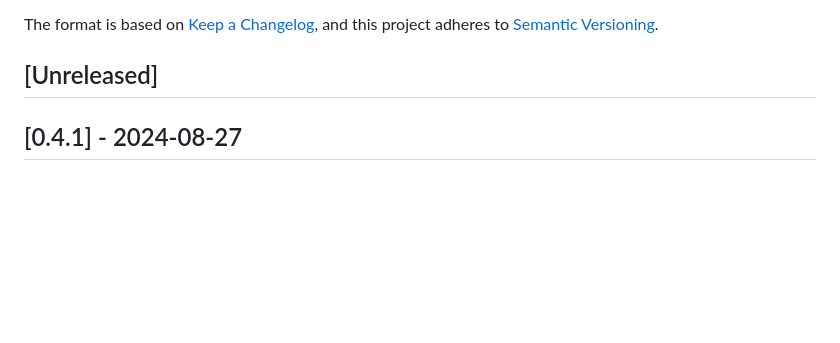
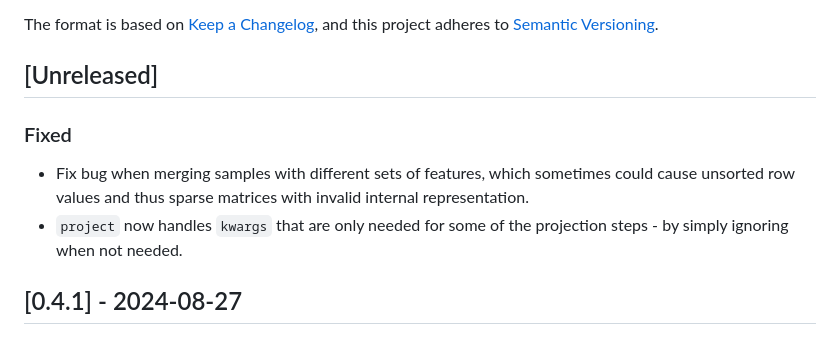
Before and after one commit to BioJulia/SingleCellProjections.jl, a Markdown page: CHANGELOG.md, the part around the change. Rendered like a GitHub page; blank space fills up the shorter version.

Commit message:
Update CHANGELOG

```diff
--- a/CHANGELOG.md
+++ b/CHANGELOG.md
@@ -6,6 +6,11 @@ The format is based on [Keep a Changelog](https://keepachangelog.com/en/1.0.0/),
 and this project adheres to [Semantic Versioning](https://semver.org/spec/v2.0.0.html).
 
 ## [Unreleased]
+
+### Fixed
+
+* Fix bug when merging samples with different sets of features, which sometimes could cause unsorted row values and thus sparse matrices with invalid internal representation.
+* `project` now handles `kwargs` that are only needed for some of the projection steps - by simply ignoring when not needed.
 
 ## [0.4.1] - 2024-08-27
 
```
